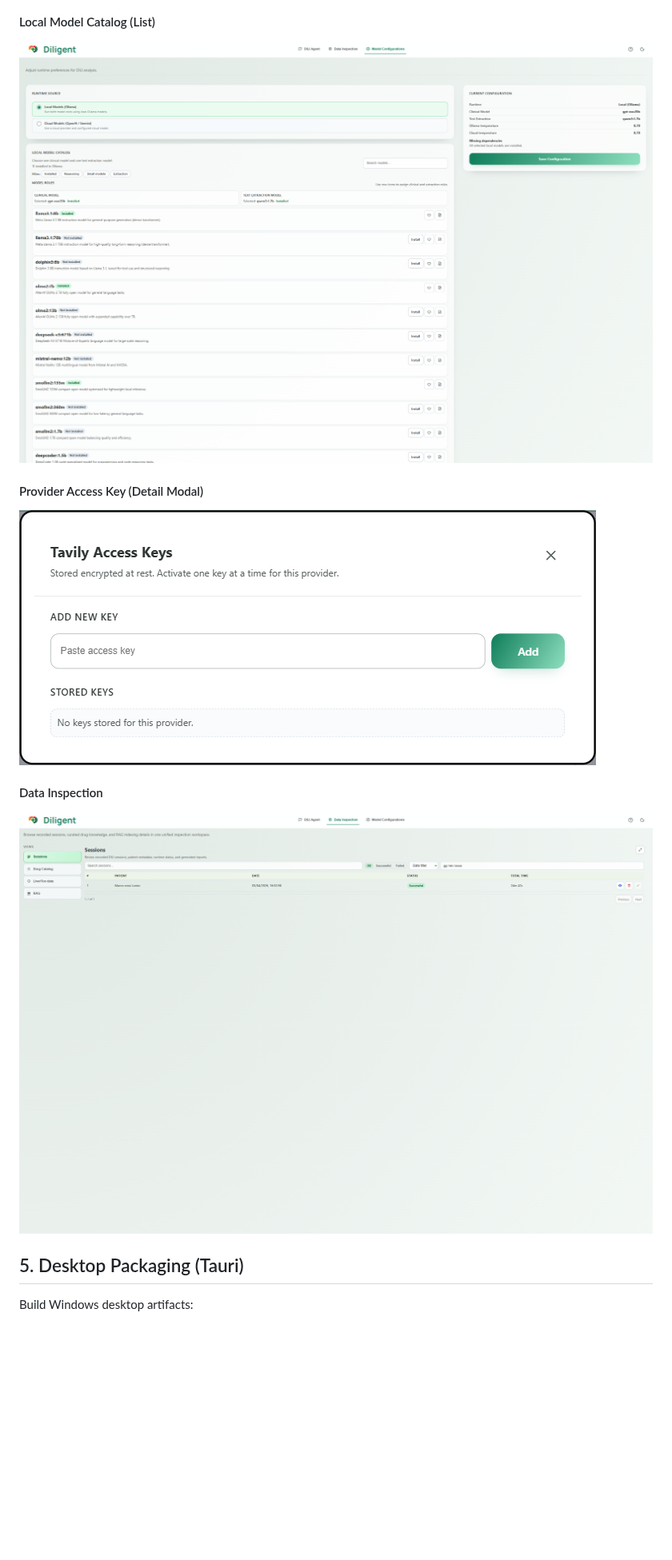
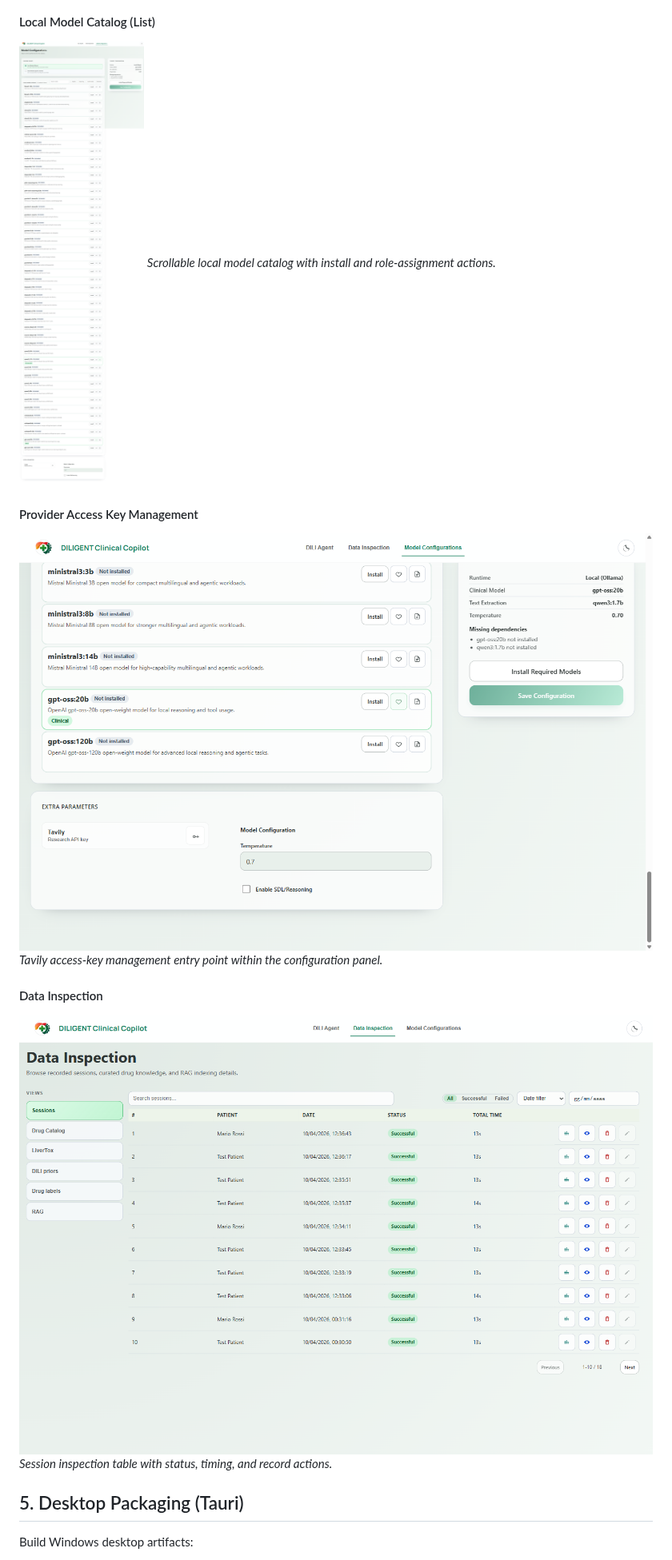
Before and after one commit to CTCycle/DILIGENT-Clinical-Copilot, a Markdown page: README.md, the part around one of its changes. Shown at 80% size. GitHub-like rendering; pictures changed too: assets/figures/data-inspection.png, assets/figures/model-detail.png, assets/figures/models-list.png; blank space fills up the shorter version.

Commit message:
docs: refresh README screenshots for v1.0.0

```diff
--- a/README.md
+++ b/README.md
@@ -76,12 +79,15 @@ Detailed user journeys and feature guidance are documented in `assets/docs/USER_
 
 #### Local Model Catalog (List)
 ![Model list](assets/figures/models-list.png)
+_Scrollable local model catalog with install and role-assignment actions._
 
-#### Provider Access Key (Detail Modal)
+#### Provider Access Key Management
 ![Provider key detail](assets/figures/model-detail.png)
+_Tavily access-key management entry point within the configuration panel._
 
 #### Data Inspection
 ![Data inspection](assets/figures/data-inspection.png)
+_Session inspection table with status, timing, and record actions._
 
 ## 5. Desktop Packaging (Tauri)
 Build Windows desktop artifacts:
```
Also changed, not shown: other parts of README.md (+4 -1 lines), assets/figures/dashboard.png, assets/figures/home.png, assets/figures/settings.png.
